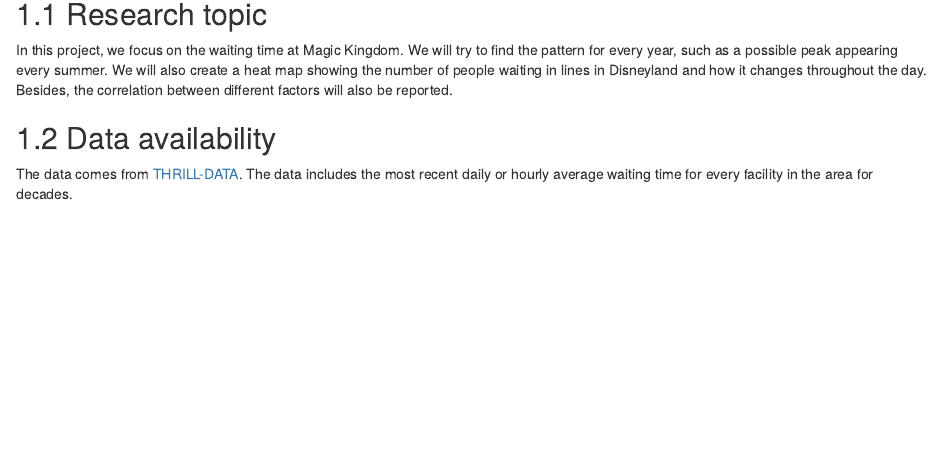
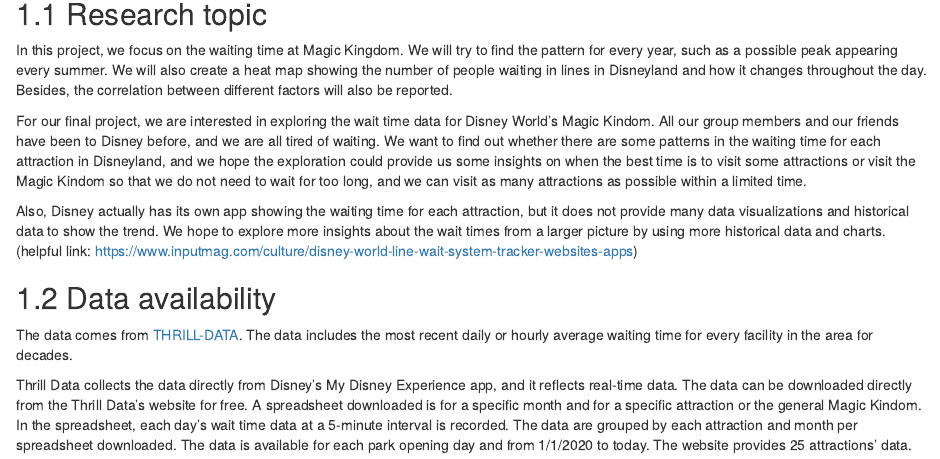
Before and after one commit to edav5702proj/EDAV-Final-Project, an R Markdown document (proposal.Rmd): the page in a window 1100 px wide, from 80 px down. Rendered offline with R 4.5, knitr and Pandoc, with nearby package versions; drawn as R Markdown's standard HTML page in place of the format the file asks for.

Commit message:
Update proposal.Rmd

```diff
--- a/proposal.Rmd
+++ b/proposal.Rmd
@@ -4,6 +4,14 @@
 
 In this project, we focus on the waiting time at Magic Kingdom. We will try to find the pattern for every year, such as a possible peak appearing every summer. We will also create a heat map showing the number of people waiting in lines in Disneyland and how it changes throughout the day. Besides, the correlation between different factors will also be reported.
 
+For our final project, we are interested in exploring the wait time data for Disney World's Magic Kindom. All our group members and our friends have been to Disney before, and we are all tired of waiting. We want to find out whether there are some patterns in the waiting time for each attraction in Disneyland, and we hope the exploration could provide us some insights on when the best time is to visit some attractions or visit the Magic Kindom so that we do not need to wait for too long, and we can visit as many attractions as possible within a limited time.
+
+Also, Disney actually has its own app showing the waiting time for each attraction, but it does not provide many data visualizations and historical data to show the trend. We hope to explore more insights about the wait times from a larger picture by using more historical data and charts.
+(helpful link: https://www.inputmag.com/culture/disney-world-line-wait-system-tracker-websites-apps)
+
 ## Data availability
 
 The data comes from [THRILL-DATA](https://www.thrill-data.com/waits/chain/dlr/). The data includes the most recent daily or hourly average waiting time for every facility in the area for decades.
+
+Thrill Data collects the data directly from Disney's My Disney Experience app, and it reflects real-time data.
+The data can be downloaded directly from the Thrill Data's website for free. A spreadsheet downloaded is for a specific month and for a specific attraction or the general Magic Kindom. In the spreadsheet, each day's wait time data at a 5-minute interval is recorded. The data are grouped by each attraction and month per spreadsheet downloaded. The data is available for each park opening day and from 1/1/2020 to today. The website provides 25 attractions' data.
```
